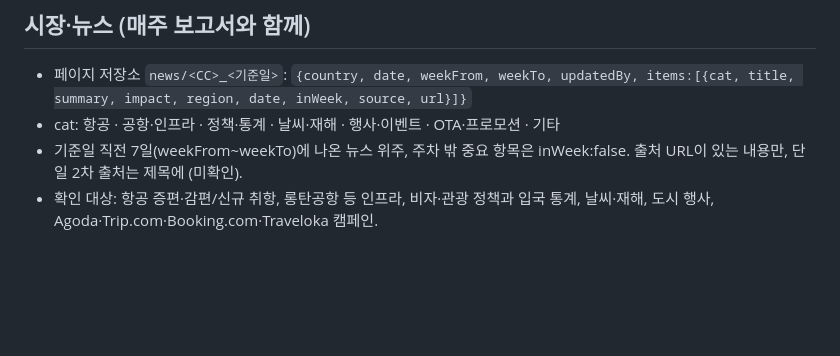
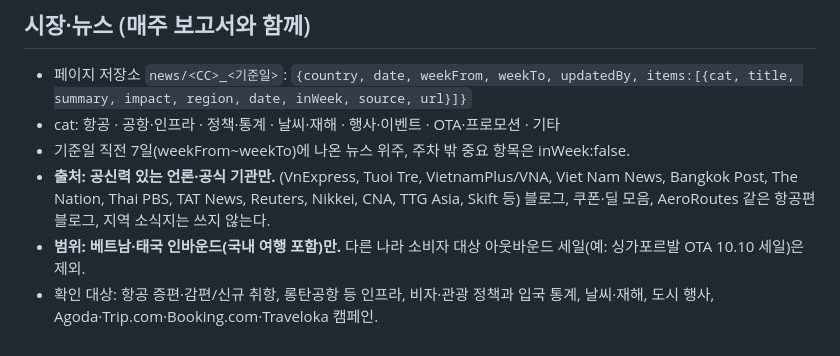
Before and after one commit to sangis389/-, a Markdown page: ellis/README.md, the part around the change. GitHub-like rendering; blank space fills up the shorter version.

Commit message:
Document news source and inbound-only rules
Co-Authored-By: Claude Opus 5.5 <noreply@anthropic.com>
Claude-Session: https://claude.ai/code/session_01TxCm635D79c3HQxEraj7XM

```diff
--- a/ellis/README.md
+++ b/ellis/README.md
@@ -31,5 +31,8 @@
 ## 시장·뉴스 (매주 보고서와 함께)
 - 페이지 저장소 `news/<CC>_<기준일>`: `{country, date, weekFrom, weekTo, updatedBy, items:[{cat, title, summary, impact, region, date, inWeek, source, url}]}`
 - cat: 항공 · 공항·인프라 · 정책·통계 · 날씨·재해 · 행사·이벤트 · OTA·프로모션 · 기타
-- 기준일 직전 7일(weekFrom~weekTo)에 나온 뉴스 위주, 주차 밖 중요 항목은 inWeek:false. 출처 URL이 있는 내용만, 단일 2차 출처는 제목에 (미확인).
+- 기준일 직전 7일(weekFrom~weekTo)에 나온 뉴스 위주, 주차 밖 중요 항목은 inWeek:false.
+- **출처: 공신력 있는 언론·공식 기관만.** (VnExpress, Tuoi Tre, VietnamPlus/VNA, Viet Nam News, Bangkok Post, The Nation, Thai PBS, TAT News, Reuters, Nikkei, CNA, TTG Asia, Skift 등)
+  블로그, 쿠폰·딜 모음, AeroRoutes 같은 항공편 블로그, 지역 소식지는 쓰지 않는다.
+- **범위: 베트남·태국 인바운드(국내 여행 포함)만.** 다른 나라 소비자 대상 아웃바운드 세일(예: 싱가포르발 OTA 10.10 세일)은 제외.
 - 확인 대상: 항공 증편·감편/신규 취항, 롱탄공항 등 인프라, 비자·관광 정책과 입국 통계, 날씨·재해, 도시 행사, Agoda·Trip.com·Booking.com·Traveloka 캠페인.
```
